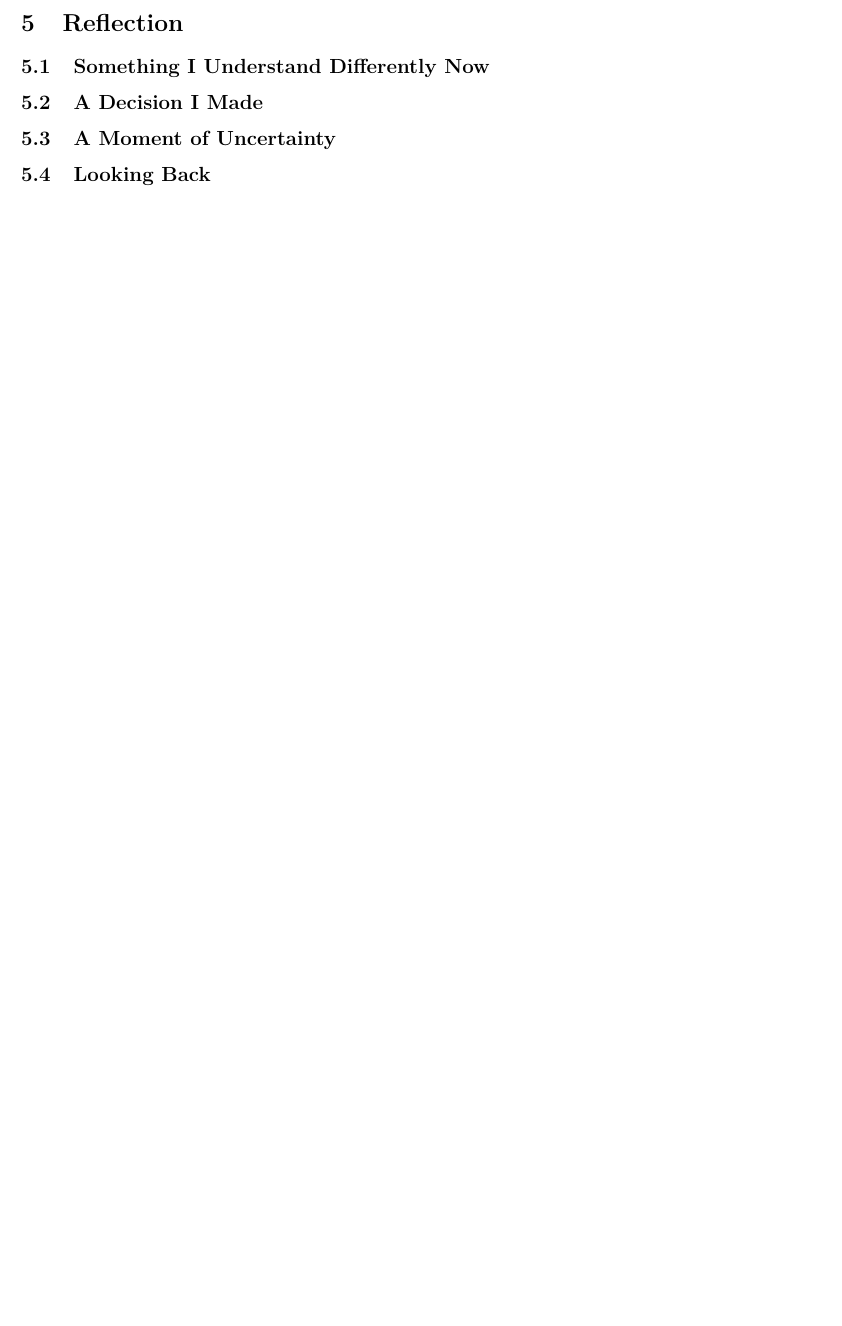
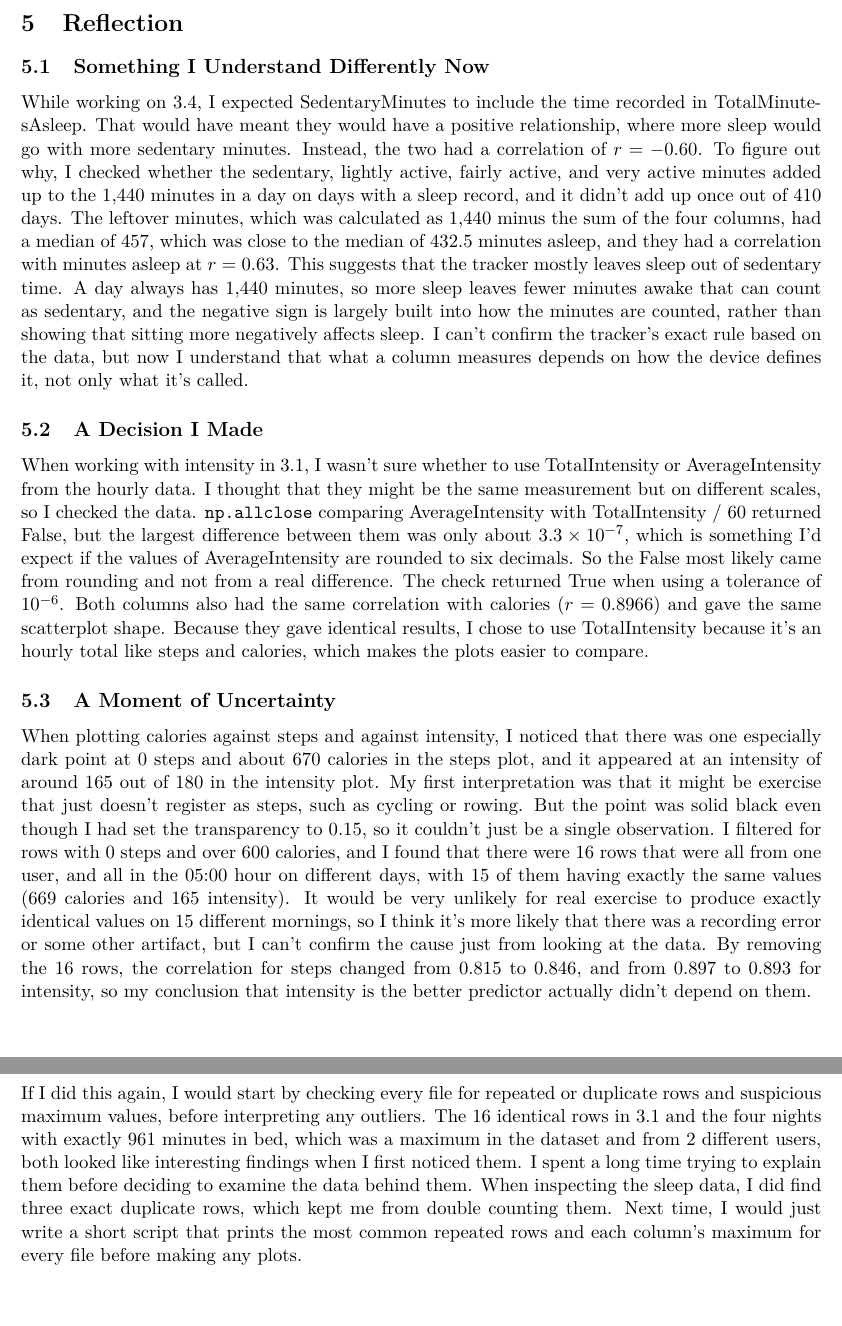
Before and after one commit to LukasAnell/cs24200-project2, a LaTeX document (report/report.tex): part of page 11 of 11 before the commit and two parts of pages 11 and 12 of 12 after it, the two joined at a grey line, cut so that both start at the same text, the shorter picture padded with empty space. Compiled offline with pdfLaTeX.

Commit message:
Write reflection section

```diff
--- a/report/report.tex
+++ b/report/report.tex
@@ -200,18 +200,40 @@ Storing heart rate data in its own dataframe avoided dropping heartrate minutes
 
 \subsection{Something I Understand Differently Now}
 
-
+While working on 3.4, I expected SedentaryMinutes to include the time recorded in TotalMinutesAsleep.
+That would have meant they would have a positive relationship, where more sleep would go with more sedentary minutes.
+Instead, the two had a correlation of $r = -0.60$.
+To figure out why, I checked whether the sedentary, lightly active, fairly active, and very active minutes added up to the 1,440 minutes in a day on days with a sleep record, and it didn't add up once out of 410 days.
+The leftover minutes, which was calculated as 1,440 minus the sum of the four columns, had a median of 457, which was close to the median of 432.5 minutes asleep, and they had a correlation with minutes asleep at $r = 0.63$.
+This suggests that the tracker mostly leaves sleep out of sedentary time.
+A day always has 1,440 minutes, so more sleep leaves fewer minutes awake that can count as sedentary, and the negative sign is largely built into how the minutes are counted, rather than showing that sitting more negatively affects sleep.
+I can't confirm the tracker's exact rule based on the data, but now I understand that what a column measures depends on how the device defines it, not only what it's called.
 
 \subsection{A Decision I Made}
 
-
+When working with intensity in 3.1, I wasn't sure whether to use TotalIntensity or AverageIntensity from the hourly data.
+I thought that they might be the same measurement but on different scales, so I checked the data.
+\texttt{np.allclose} comparing AverageIntensity with TotalIntensity / 60 returned False, but the largest difference between them was only about $3.3 \times 10^{-7}$, which is something I'd expect if the values of AverageIntensity are rounded to six decimals.
+So the False most likely came from rounding and not from a real difference.
+The check returned True when using a tolerance of $10^{-6}$.
+Both columns also had the same correlation with calories ($r = 0.8966$) and gave the same scatterplot shape.
+Because they gave identical results, I chose to use TotalIntensity because it's an hourly total like steps and calories, which makes the plots easier to compare.
 
 \subsection{A Moment of Uncertainty}
 
-
+When plotting calories against steps and against intensity, I noticed that there was one especially dark point at 0 steps and about 670 calories in the steps plot, and it appeared at an intensity of around 165 out of 180 in the intensity plot.
+My first interpretation was that it might be exercise that just doesn't register as steps, such as cycling or rowing.
+But the point was solid black even though I had set the transparency to 0.15, so it couldn't just be a single observation.
+I filtered for rows with 0 steps and over 600 calories, and I found that there were 16 rows that were all from one user, and all in the 05:00 hour on different days, with 15 of them having exactly the same values (669 calories and 165 intensity).
+It would be very unlikely for real exercise to produce exactly identical values on 15 different mornings, so I think it's more likely that there was a recording error or some other artifact, but I can't confirm the cause just from looking at the data.
+By removing the 16 rows, the correlation for steps changed from 0.815 to 0.846, and from 0.897 to 0.893 for intensity, so my conclusion that intensity is the better predictor actually didn't depend on them.
 
 \subsection{Looking Back}
 
-
+If I did this again, I would start by checking every file for repeated or duplicate rows and suspicious maximum values, before interpreting any outliers.
+The 16 identical rows in 3.1 and the four nights with exactly 961 minutes in bed, which was a maximum in the dataset and from 2 different users, both looked like interesting findings when I first noticed them.
+I spent a long time trying to explain them before deciding to examine the data behind them.
+When inspecting the sleep data, I did find three exact duplicate rows, which kept me from double counting them.
+Next time, I would just write a short script that prints the most common repeated rows and each column's maximum for every file before making any plots.
 
 \end{document}
```
